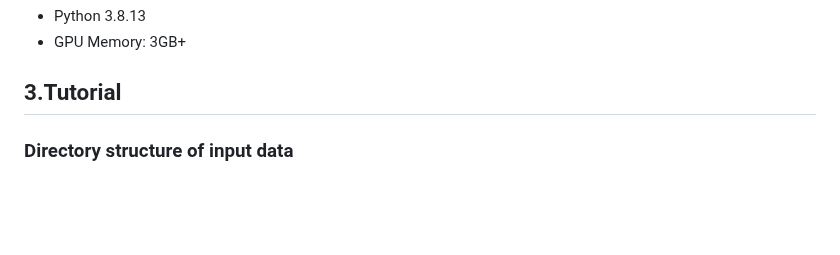
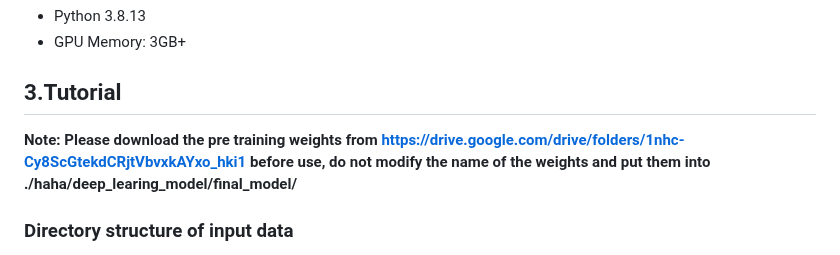
Before and after one commit to WXY-Belief/DeepSpa, a Markdown page: README.md, the part around the change. Drawn GitHub-style; blank space fills up the shorter version.

```diff
--- a/README.md
+++ b/README.md
@@ -9,6 +9,7 @@ pip install -r requirements.txt
 - Python 3.8.13
 - GPU Memory: 3GB+
 ## 3.Tutorial
+**Note: Please download the pre training weights from https://drive.google.com/drive/folders/1nhc-Cy8ScGtekdCRjtVbvxkAYxo_hki1 before use, do not modify the name of the weights and put them into ./haha/deep_learing_model/final_model/**
 ### Directory structure of input data
 The sections are numerically named, starting from 1 for the top layer. The DAPI images are in TIFF, PNG, or JPEG format, while the RNA coordinate file must be in CSV format.The directory structure is as follows:
 
```
